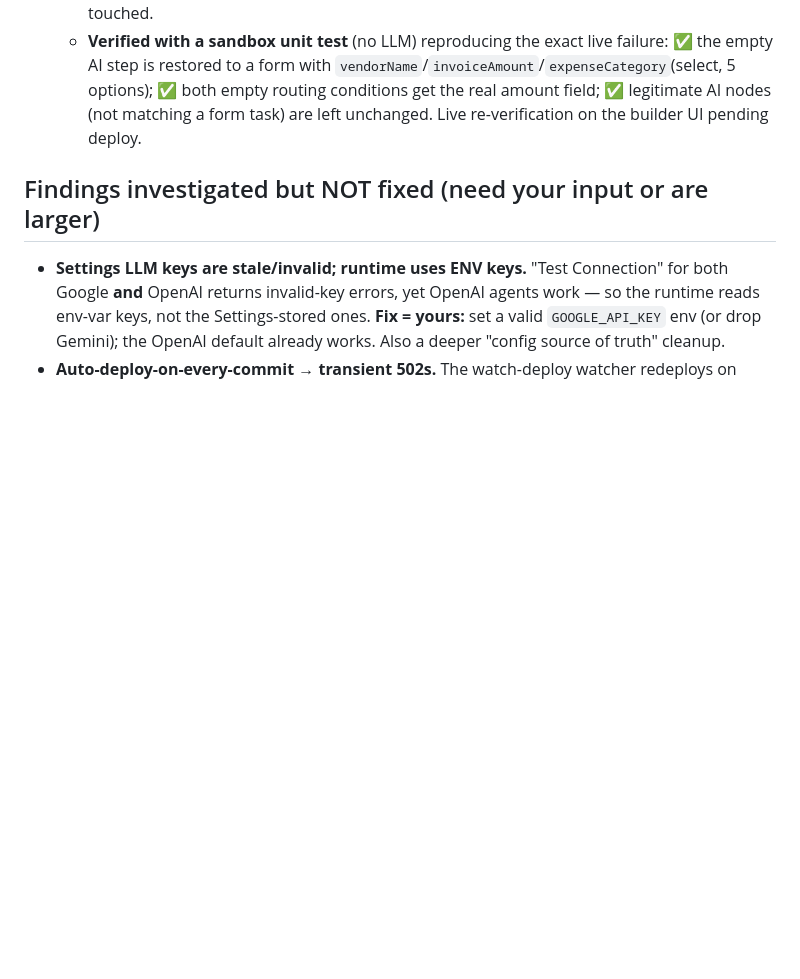
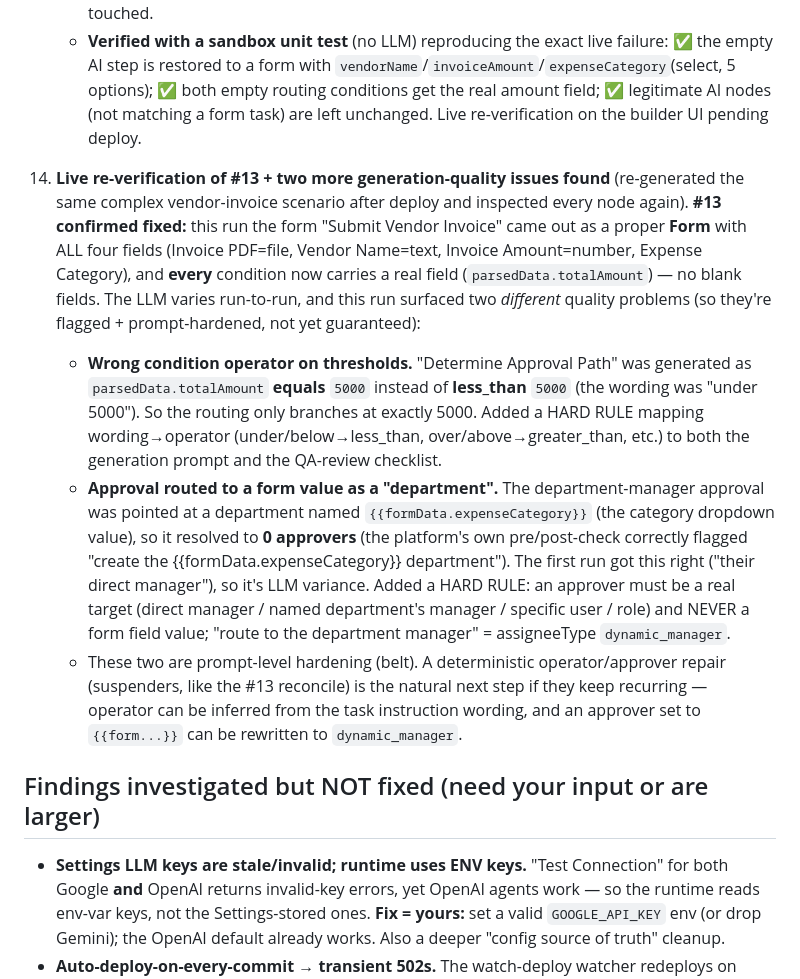
Before and after one commit to ahamdihussein-star/agentforge, a Markdown page: docs/FIXES_APPLIED.md, the part around the change. Drawn GitHub-style; blank space fills up the shorter version.

Commit message:
chore: auto-sync 2026-06-21 10:47:05

```diff
--- a/docs/FIXES_APPLIED.md
+++ b/docs/FIXES_APPLIED.md
@@ -47,6 +47,11 @@ All changes are small and surgical. Each was syntax-checked (`py_compile` / `nod
     - **Fix (two layers):** (a) **Prompt hardening** — added HARD RULES to `STRUCTURED_GENERATION_PROMPT` (task type maps 1:1 to node type; a "form" task MUST stay a form with its fields; every condition rule MUST have a real non-empty field; a cascade reuses the same amount variable) and reinforced the same in the review checklist (items 1 + 11). (b) **Deterministic safety net** `_reconcile_structured_nodes(process_def, tasks)` that runs AFTER all LLM passes, so it holds regardless of model drift: for any task the user explicitly typed "form", it forces the matching node back to a form (seeding fields from the instructions if empty — text/number/select-with-options/file); and it backfills any empty condition field from the cascade's existing field (or an amount-like upstream variable). It is structured-mode only and additive — a node that doesn't match an explicit task is never touched.
     - **Verified with a sandbox unit test** (no LLM) reproducing the exact live failure: ✅ the empty AI step is restored to a form with `vendorName`/`invoiceAmount`/`expenseCategory`(select, 5 options); ✅ both empty routing conditions get the real amount field; ✅ legitimate AI nodes (not matching a form task) are left unchanged. Live re-verification on the builder UI pending deploy.
 
+14. **Live re-verification of #13 + two more generation-quality issues found** (re-generated the same complex vendor-invoice scenario after deploy and inspected every node again). **#13 confirmed fixed:** this run the form "Submit Vendor Invoice" came out as a proper **Form** with ALL four fields (Invoice PDF=file, Vendor Name=text, Invoice Amount=number, Expense Category), and **every** condition now carries a real field (`parsedData.totalAmount`) — no blank fields. The LLM varies run-to-run, and this run surfaced two *different* quality problems (so they're flagged + prompt-hardened, not yet guaranteed):
+    - **Wrong condition operator on thresholds.** "Determine Approval Path" was generated as `parsedData.totalAmount` **equals** `5000` instead of **less_than** `5000` (the wording was "under 5000"). So the routing only branches at exactly 5000. Added a HARD RULE mapping wording→operator (under/below→less_than, over/above→greater_than, etc.) to both the generation prompt and the QA-review checklist.
+    - **Approval routed to a form value as a "department".** The department-manager approval was pointed at a department named `{{formData.expenseCategory}}` (the category dropdown value), so it resolved to **0 approvers** (the platform's own pre/post-check correctly flagged "create the {{formData.expenseCategory}} department"). The first run got this right ("their direct manager"), so it's LLM variance. Added a HARD RULE: an approver must be a real target (direct manager / named department's manager / specific user / role) and NEVER a form field value; "route to the department manager" = assigneeType `dynamic_manager`.
+    - These two are prompt-level hardening (belt). A deterministic operator/approver repair (suspenders, like the #13 reconcile) is the natural next step if they keep recurring — operator can be inferred from the task instruction wording, and an approver set to `{{form...}}` can be rewritten to `dynamic_manager`.
+
 ## Findings investigated but NOT fixed (need your input or are larger)
 
 - **Settings LLM keys are stale/invalid; runtime uses ENV keys.** "Test Connection" for both Google **and** OpenAI returns invalid-key errors, yet OpenAI agents work — so the runtime reads env-var keys, not the Settings-stored ones. **Fix = yours:** set a valid `GOOGLE_API_KEY` env (or drop Gemini); the OpenAI default already works. Also a deeper "config source of truth" cleanup.
```
